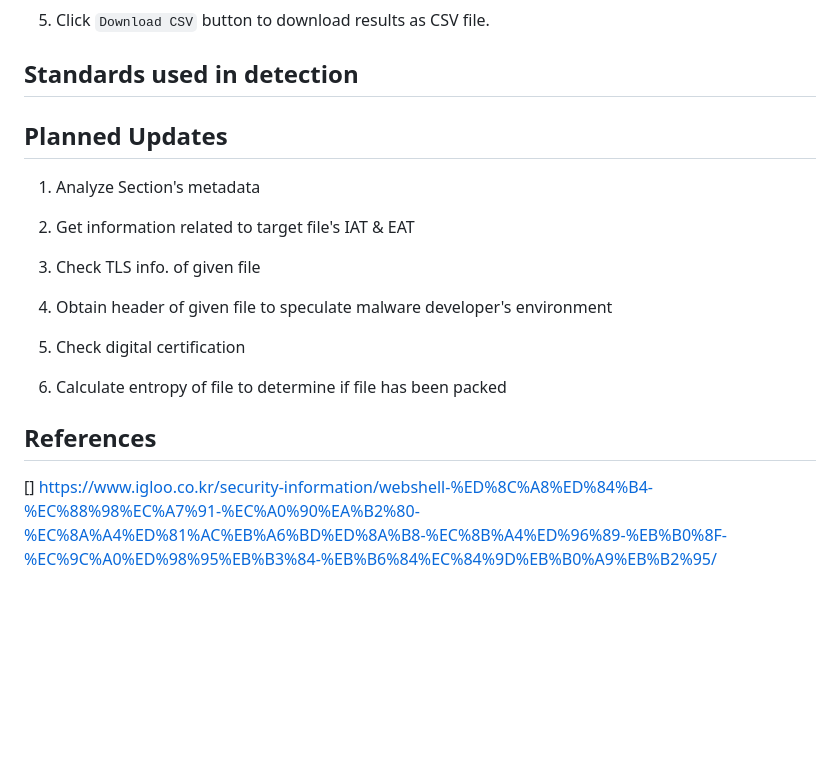
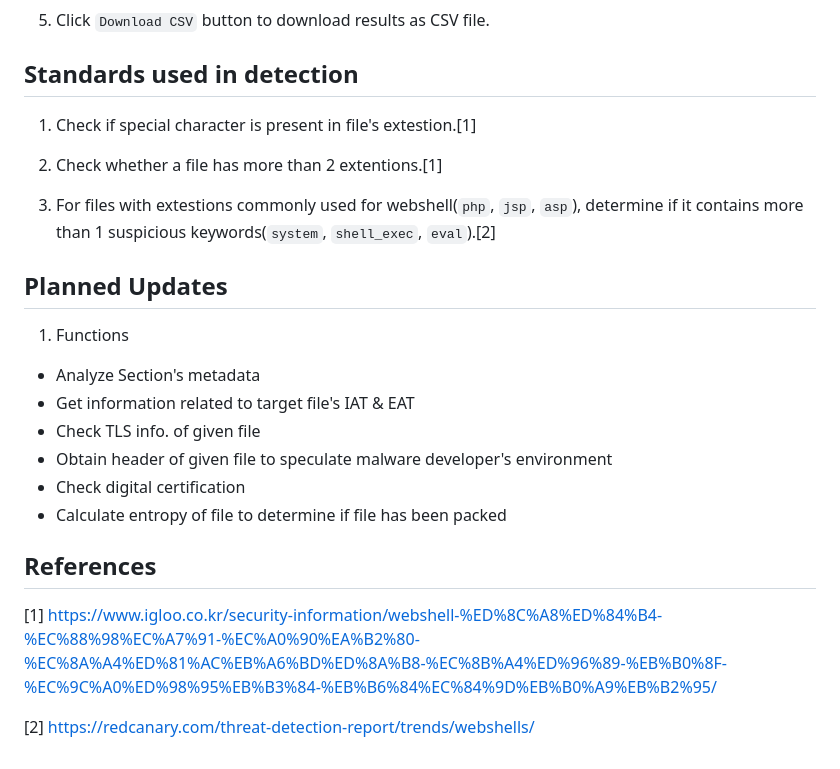
Before and after one commit to greyhawk16/webshell_detector, a Markdown page: README.md, the part around the change. GitHub-like rendering; blank space fills up the shorter version.

Commit message:
✨ 탐색 알고리즘 추가
파일을 웹쉘로 분류하는 알고리즘 설명 추가
추후 내용 추가 예정

```diff
--- a/README.md
+++ b/README.md
@@ -56,21 +56,25 @@ python3 deployer.py destroy
 
 
 ## Standards used in detection
+1. Check if special character is present in file's extestion.[1]
+
+2. Check whether a file has more than 2 extentions.[1]
+
+3. For files with extestions commonly used for webshell(`php`, `jsp`, `asp`), determine if it contains more than 1 suspicious keywords(`system`, `shell_exec`, `eval`).[2]
+
 
 
 ## Planned Updates
-1. Analyze Section's metadata
-
-2. Get information related to target file's IAT & EAT
-
-3. Check TLS info. of given file
-
-4. Obtain header of given file to speculate malware developer's environment
-
-5. Check digital certification
-
-6. Calculate entropy of file to determine if file has been packed
+1. Functions
+- Analyze Section's metadata
+- Get information related to target file's IAT & EAT
+- Check TLS info. of given file
+- Obtain header of given file to speculate malware developer's environment
+- Check digital certification
+- Calculate entropy of file to determine if file has been packed
 
 
 ## References
-[] https://www.igloo.co.kr/security-information/webshell-%ED%8C%A8%ED%84%B4-%EC%88%98%EC%A7%91-%EC%A0%90%EA%B2%80-%EC%8A%A4%ED%81%AC%EB%A6%BD%ED%8A%B8-%EC%8B%A4%ED%96%89-%EB%B0%8F-%EC%9C%A0%ED%98%95%EB%B3%84-%EB%B6%84%EC%84%9D%EB%B0%A9%EB%B2%95/
+[1] https://www.igloo.co.kr/security-information/webshell-%ED%8C%A8%ED%84%B4-%EC%88%98%EC%A7%91-%EC%A0%90%EA%B2%80-%EC%8A%A4%ED%81%AC%EB%A6%BD%ED%8A%B8-%EC%8B%A4%ED%96%89-%EB%B0%8F-%EC%9C%A0%ED%98%95%EB%B3%84-%EB%B6%84%EC%84%9D%EB%B0%A9%EB%B2%95/
+
+[2] https://redcanary.com/threat-detection-report/trends/webshells/
```
